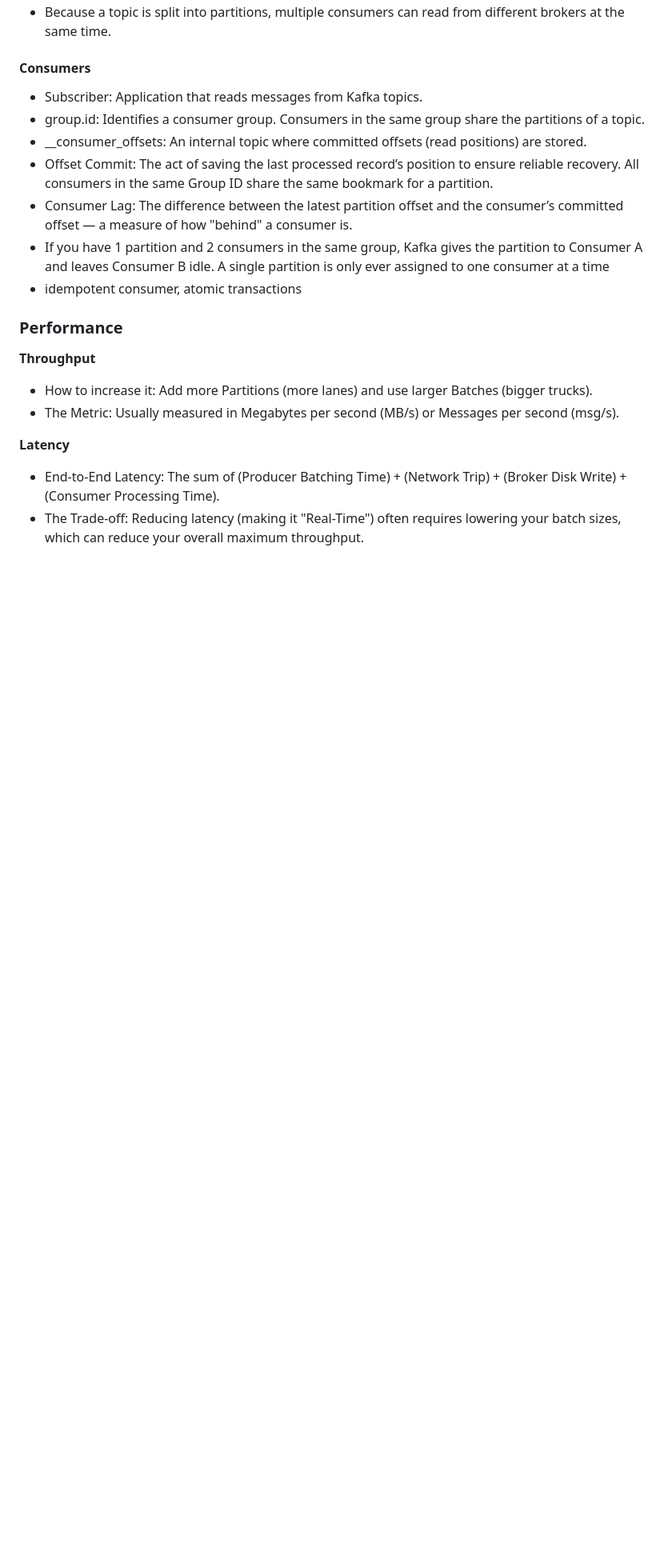
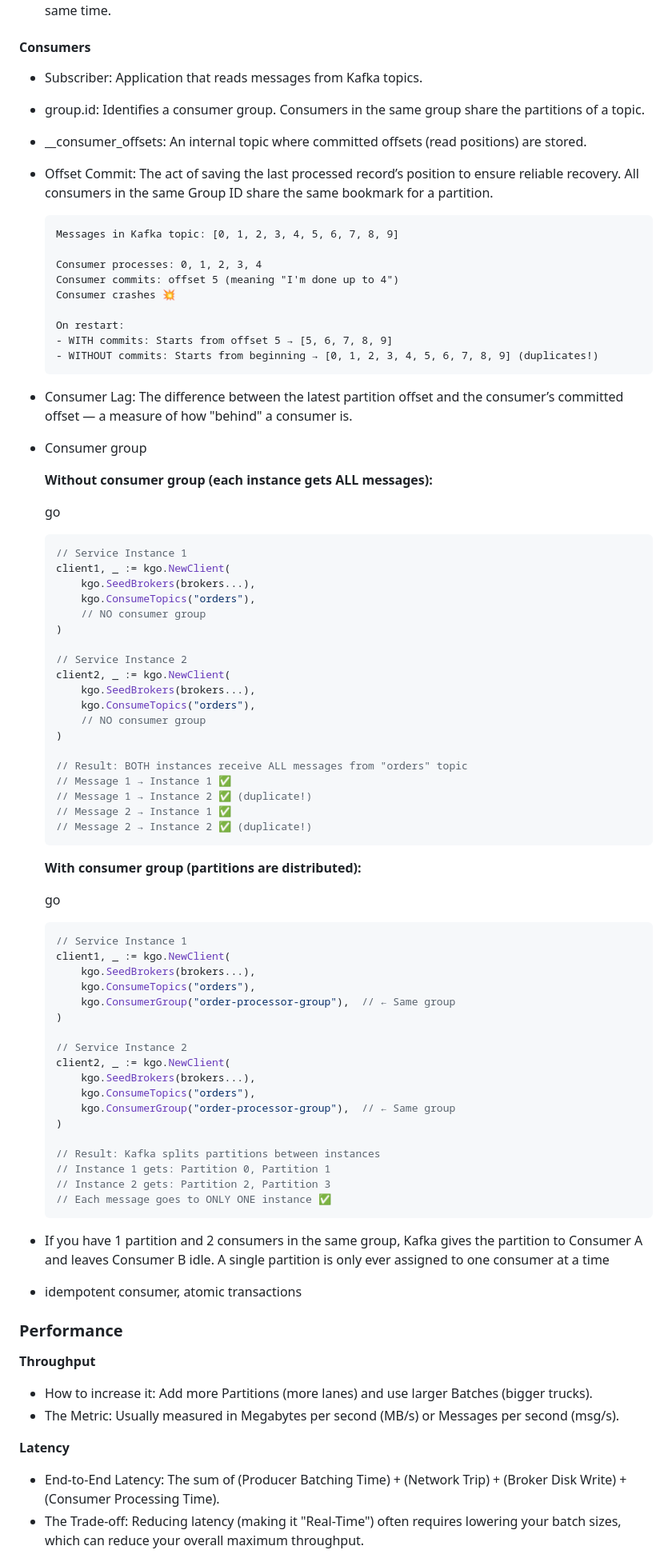
Before and after one commit to Chandra179/gitbook, a Markdown page: general/kafka.md, the part around the change. Shown at 80% size. GitHub-like rendering; blank space fills up the shorter version.

Commit message:
GITBOOK-442: No subject

````diff
--- a/general/kafka.md
+++ b/general/kafka.md
@@ -65,8 +65,72 @@ A single ordered log within a topic. Each partition is immutable and append-only
 * Subscriber: Application that reads messages from Kafka topics.
 * group.id: Identifies a consumer group. Consumers in the same group share the partitions of a topic.
 * \_\_consumer\_offsets: An internal topic where committed offsets (read positions) are stored.
-* Offset Commit: The act of saving the last processed record’s position to ensure reliable recovery. All consumers in the same Group ID share the same bookmark for a partition.
+*   Offset Commit: The act of saving the last processed record’s position to ensure reliable recovery. All consumers in the same Group ID share the same bookmark for a partition.<br>
+
+    ```
+    Messages in Kafka topic: [0, 1, 2, 3, 4, 5, 6, 7, 8, 9]
+
+    Consumer processes: 0, 1, 2, 3, 4
+    Consumer commits: offset 5 (meaning "I'm done up to 4")
+    Consumer crashes 💥
+
+    On restart:
+    - WITH commits: Starts from offset 5 → [5, 6, 7, 8, 9]
+    - WITHOUT commits: Starts from beginning → [0, 1, 2, 3, 4, 5, 6, 7, 8, 9] (duplicates!)
+    ```
 * Consumer Lag: The difference between the latest partition offset and the consumer’s committed offset — a measure of how "behind" a consumer is.
+*   Consumer group<br>
+
+    **Without consumer group (each instance gets ALL messages):**
+
+    go
+
+    ```go
+    // Service Instance 1
+    client1, _ := kgo.NewClient(
+        kgo.SeedBrokers(brokers...),
+        kgo.ConsumeTopics("orders"),
+        // NO consumer group
+    )
+
+    // Service Instance 2
+    client2, _ := kgo.NewClient(
+        kgo.SeedBrokers(brokers...),
+        kgo.ConsumeTopics("orders"),
+        // NO consumer group
+    )
+
+    // Result: BOTH instances receive ALL messages from "orders" topic
+    // Message 1 → Instance 1 ✅
+    // Message 1 → Instance 2 ✅ (duplicate!)
+    // Message 2 → Instance 1 ✅
+    // Message 2 → Instance 2 ✅ (duplicate!)
+    ```
+
+    **With consumer group (partitions are distributed):**
+
+    go
+
+    ```go
+    // Service Instance 1
+    client1, _ := kgo.NewClient(
+        kgo.SeedBrokers(brokers...),
+        kgo.ConsumeTopics("orders"),
+        kgo.ConsumerGroup("order-processor-group"),  // ← Same group
+    )
+
+    // Service Instance 2
+    client2, _ := kgo.NewClient(
+        kgo.SeedBrokers(brokers...),
+        kgo.ConsumeTopics("orders"),
+        kgo.ConsumerGroup("order-processor-group"),  // ← Same group
+    )
+
+    // Result: Kafka splits partitions between instances
+    // Instance 1 gets: Partition 0, Partition 1
+    // Instance 2 gets: Partition 2, Partition 3
+    // Each message goes to ONLY ONE instance ✅
+    ```
 * If you have 1 partition and 2 consumers in the same group, Kafka gives the partition to Consumer A and leaves Consumer B idle. A single partition is only ever assigned to one consumer at a time
 * idempotent consumer, atomic transactions
 
````
